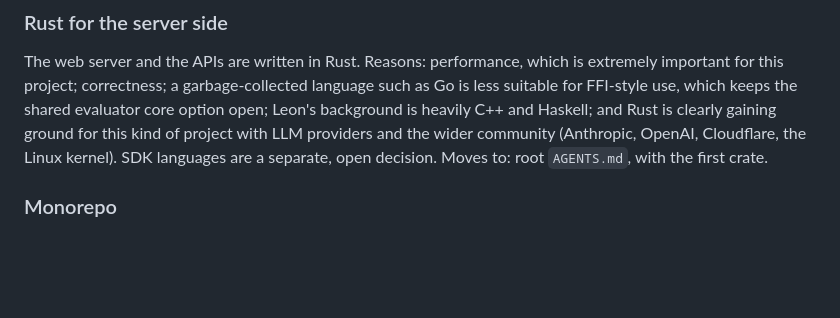
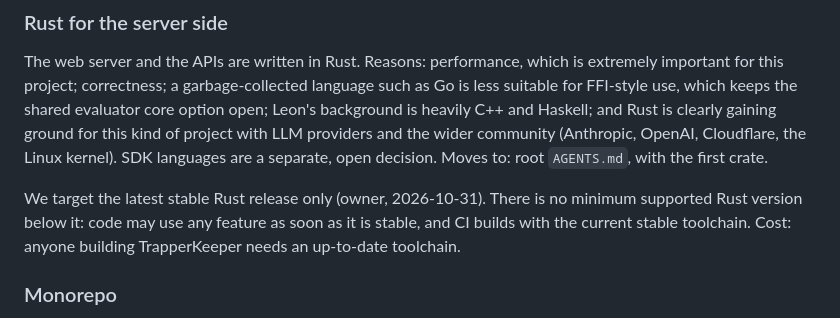
Before and after one commit to solatis/trapperkeeper, a Markdown page: doc/decisions.md, the part around the change. GitHub-like rendering; blank space fills up the shorter version.

Commit message:
docs(decisions): target the latest stable rust only

```diff
--- a/doc/decisions.md
+++ b/doc/decisions.md
@@ -45,6 +45,11 @@ Rust is clearly gaining ground for this kind of project with LLM providers and
 the wider community (Anthropic, OpenAI, Cloudflare, the Linux kernel). SDK
 languages are a separate, open decision. Moves to: root `AGENTS.md`, with the
 first crate.
+
+We target the latest stable Rust release only (owner, 2026-10-31). There is no
+minimum supported Rust version below it: code may use any feature as soon as
+it is stable, and CI builds with the current stable toolchain. Cost: anyone
+building TrapperKeeper needs an up-to-date toolchain.
 
 ### Monorepo
 
```
